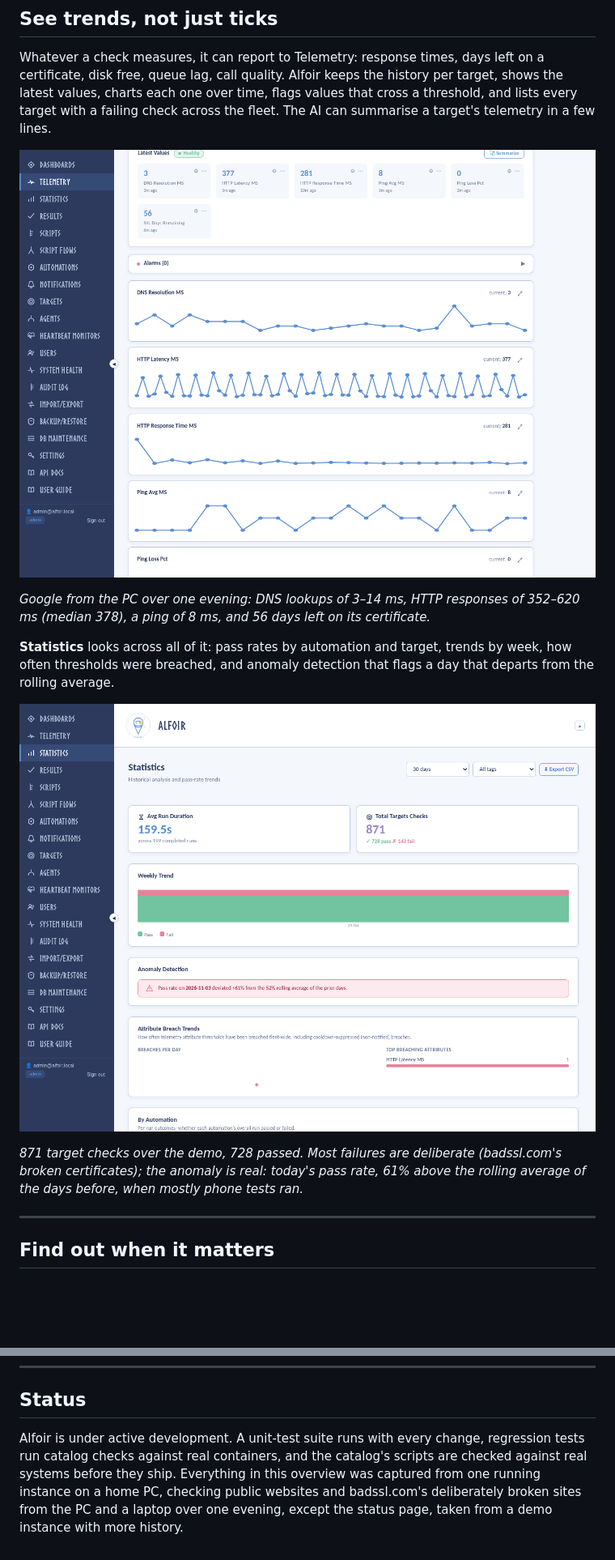
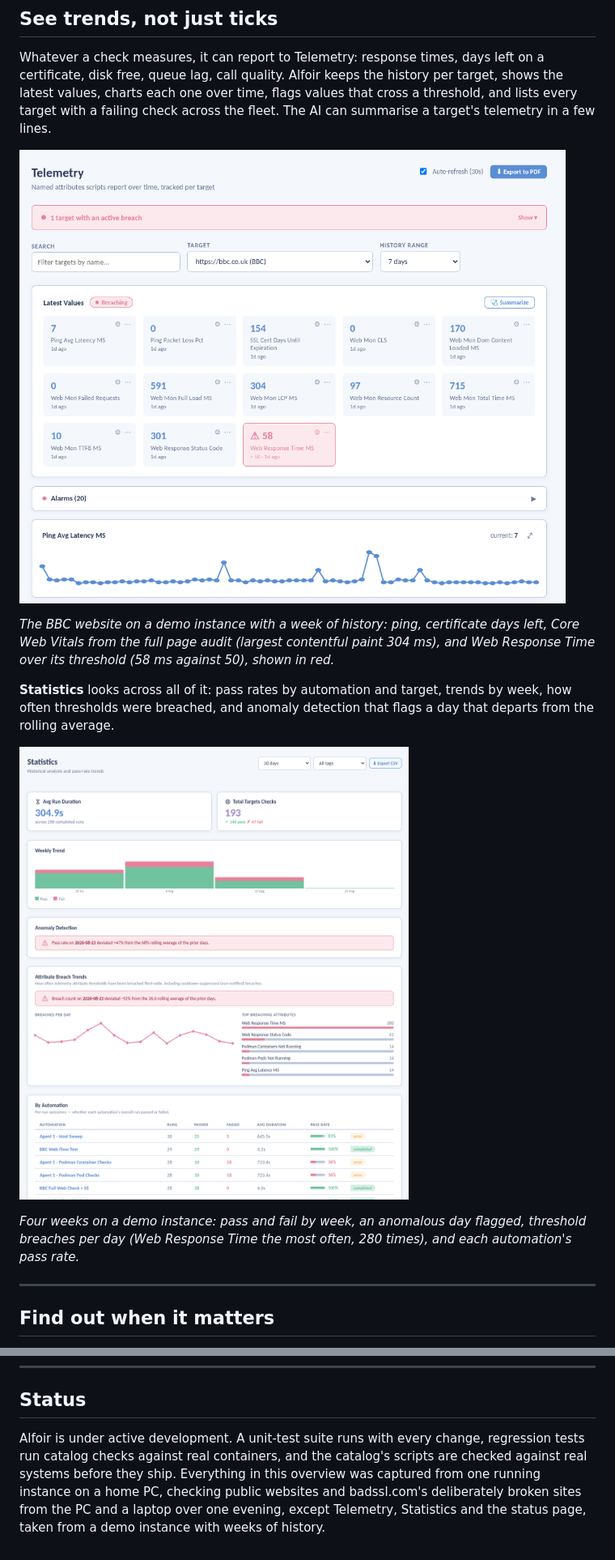
Before and after one commit to chrisnock-personal/project-overviews, a Markdown page: alfoir/README.md, 2 parts joined by grey strips. Shown at 81% size. Rendered like a GitHub page; pictures changed too: alfoir/images/09-telemetry.png, alfoir/images/10-statistics.png; blank space fills up the shorter version.

Commit message:
Alfoir: Telemetry and Statistics with weeks of history

```diff
--- a/alfoir/README.md
+++ b/alfoir/README.md
@@ -99,11 +99,11 @@ Whatever a check measures, it can report to Telemetry: response times, days left
 
-*Google from the PC over one evening: DNS lookups of 3–14 ms, HTTP responses of 352–620 ms (median 378), a ping of 8 ms, and 56 days left on its certificate.*
+*The BBC website on a demo instance with a week of history: ping, certificate days left, Core Web Vitals from the full page audit (largest contentful paint 304 ms), and Web Response Time over its threshold (58 ms against 50), shown in red.*
 
 **Statistics** looks across all of it: pass rates by automation and target, trends by week, how often thresholds were breached, and anomaly detection that flags a day that departs from the rolling average.
 
 ![Statistics with an anomaly flagged](images/10-statistics.png)
 
-*871 target checks over the demo, 728 passed. Most failures are deliberate (badssl.com's broken certificates); the anomaly is real: today's pass rate, 61% above the rolling average of the days before, when mostly phone tests ran.*
+*Four weeks on a demo instance: pass and fail by week, an anomalous day flagged, threshold breaches per day (Web Response Time the most often, 280 times), and each automation's pass rate.*
 
 ---
 
@@ -178,4 +178,4 @@ One container with PostgreSQL, the Node.js backend and the web UI behind nginx,
 
 ## Status
 
-Alfoir is under active development. A unit-test suite runs with every change, regression tests run catalog checks against real containers, and the catalog's scripts are checked against real systems before they ship. Everything in this overview was captured from one running instance on a home PC, checking public websites and badssl.com's deliberately broken sites from the PC and a laptop over one evening, except the status page, taken from a demo instance with more history.
+Alfoir is under active development. A unit-test suite runs with every change, regression tests run catalog checks against real containers, and the catalog's scripts are checked against real systems before they ship. Everything in this overview was captured from one running instance on a home PC, checking public websites and badssl.com's deliberately broken sites from the PC and a laptop over one evening, except Telemetry, Statistics and the status page, taken from a demo instance with weeks of history.
```
Also changed, not shown: other parts of alfoir/README.md (+1 -1 lines).
